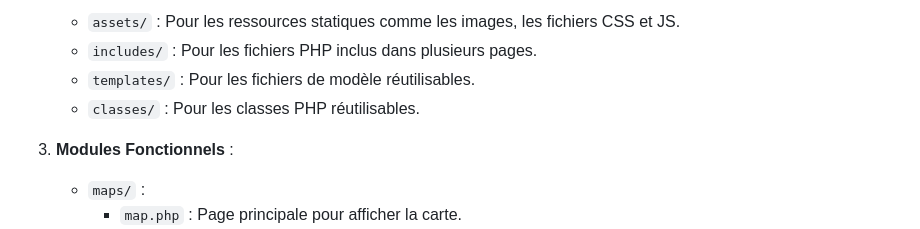
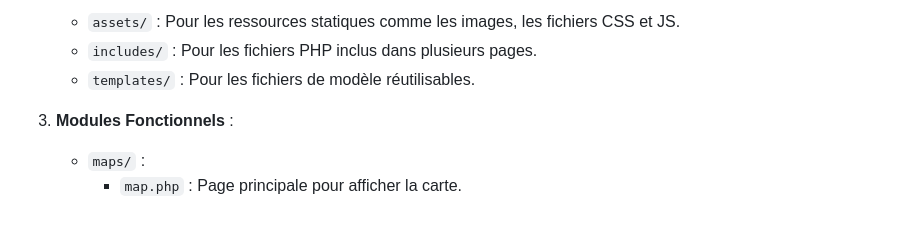
Before and after one commit to rudy-randria/cyrille-topo, a Markdown page: docs/structure.md, the part around the change. Rendered like a GitHub page.

```diff
--- a/docs/structure.md
+++ b/docs/structure.md
@@ -6,7 +6,6 @@
    - `assets/` : Pour les ressources statiques comme les images, les fichiers CSS et JS.
    - `includes/` : Pour les fichiers PHP inclus dans plusieurs pages.
    - `templates/` : Pour les fichiers de modèle réutilisables.
-   - `classes/` : Pour les classes PHP réutilisables.
 
 3. **Modules Fonctionnels** :
    - `maps/` :
```
Also changed, not shown: docs/mvc.md (added, +19 -0 lines).
